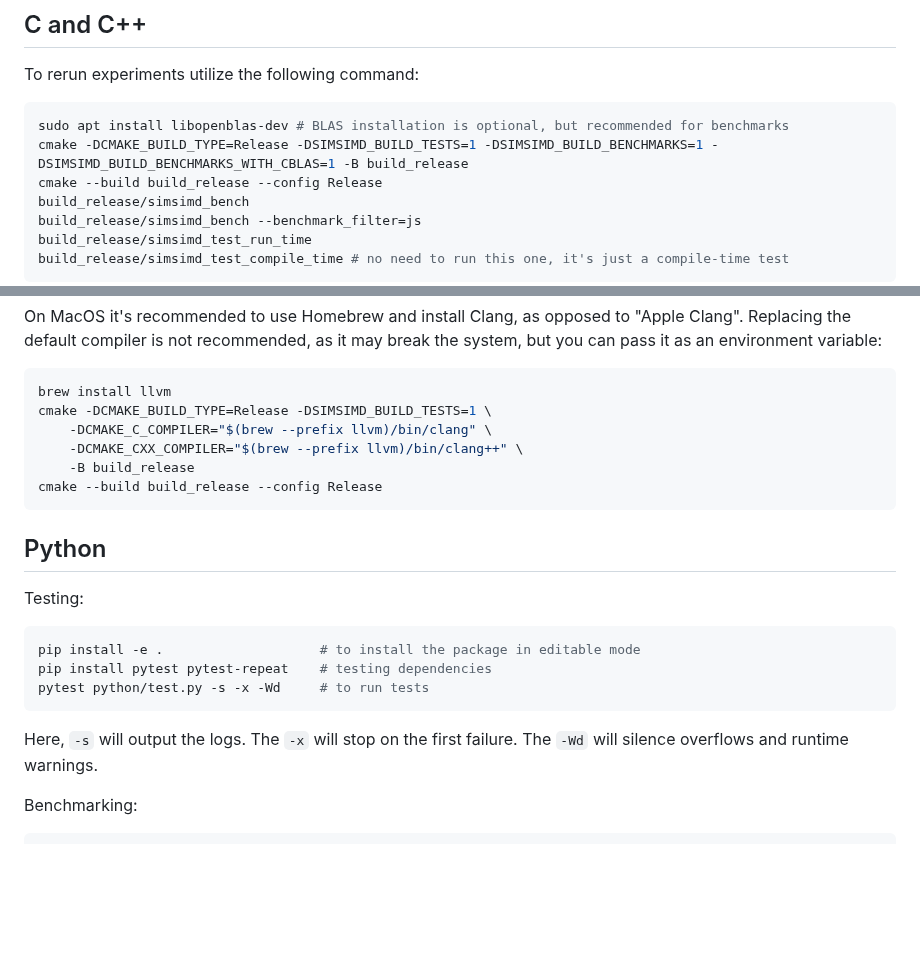
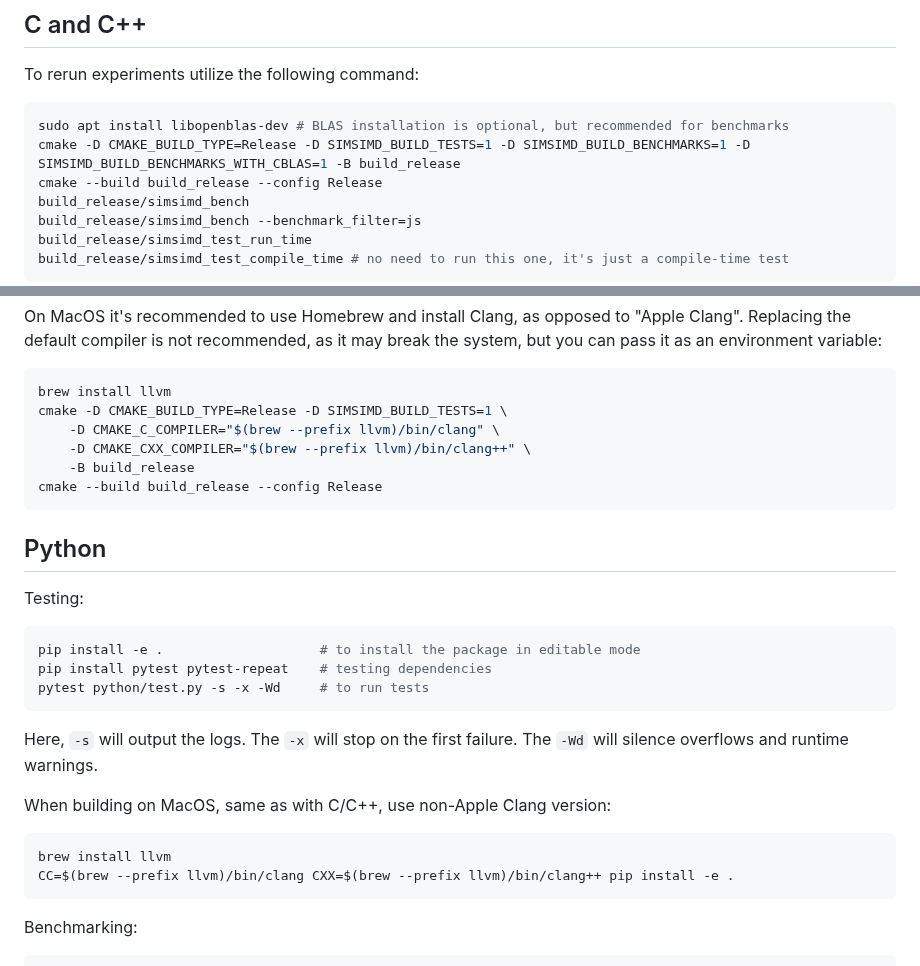
Before and after one commit to ashvardanian/SimSIMD, a Markdown page: CONTRIBUTING.md, 2 parts joined by grey strips. GitHub-like rendering; blank space fills up the shorter version.

Commit message:
Docs: Cleaner build instruction for Py on Mac

````diff
--- a/CONTRIBUTING.md
+++ b/CONTRIBUTING.md
@@ -6,7 +6,7 @@ To rerun experiments utilize the following command:
 
 ```sh
 sudo apt install libopenblas-dev # BLAS installation is optional, but recommended for benchmarks
-cmake -DCMAKE_BUILD_TYPE=Release -DSIMSIMD_BUILD_TESTS=1 -DSIMSIMD_BUILD_BENCHMARKS=1 -DSIMSIMD_BUILD_BENCHMARKS_WITH_CBLAS=1 -B build_release
+cmake -D CMAKE_BUILD_TYPE=Release -D SIMSIMD_BUILD_TESTS=1 -D SIMSIMD_BUILD_BENCHMARKS=1 -D SIMSIMD_BUILD_BENCHMARKS_WITH_CBLAS=1 -B build_release
 cmake --build build_release --config Release
 build_release/simsimd_bench
 build_release/simsimd_bench --benchmark_filter=js
@@ -28,9 +28,9 @@ Replacing the default compiler is not recommended, as it may break the system, b
 
 ```sh
 brew install llvm
-cmake -DCMAKE_BUILD_TYPE=Release -DSIMSIMD_BUILD_TESTS=1 \
-    -DCMAKE_C_COMPILER="$(brew --prefix llvm)/bin/clang" \
-    -DCMAKE_CXX_COMPILER="$(brew --prefix llvm)/bin/clang++" \
+cmake -D CMAKE_BUILD_TYPE=Release -D SIMSIMD_BUILD_TESTS=1 \
+    -D CMAKE_C_COMPILER="$(brew --prefix llvm)/bin/clang" \
+    -D CMAKE_CXX_COMPILER="$(brew --prefix llvm)/bin/clang++" \
     -B build_release
 cmake --build build_release --config Release
 ```
@@ -48,6 +48,13 @@ pytest python/test.py -s -x -Wd     # to run tests
 Here, `-s` will output the logs.
 The `-x` will stop on the first failure.
 The `-Wd` will silence overflows and runtime warnings.
+
+When building on MacOS, same as with C/C++, use non-Apple Clang version:
+
+```sh
+brew install llvm
+CC=$(brew --prefix llvm)/bin/clang CXX=$(brew --prefix llvm)/bin/clang++ pip install -e .
+```
 
 Benchmarking:
 
````
